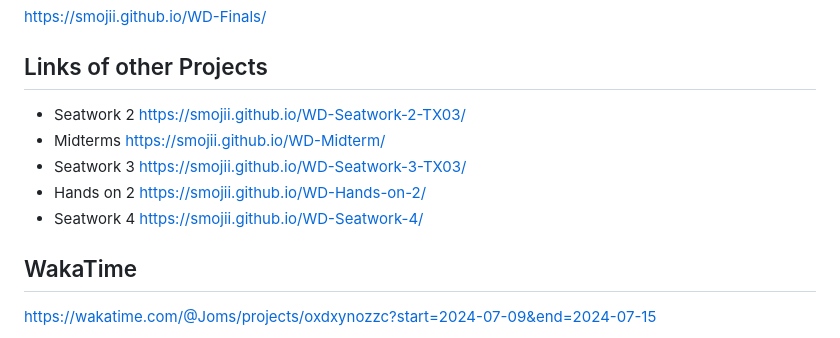
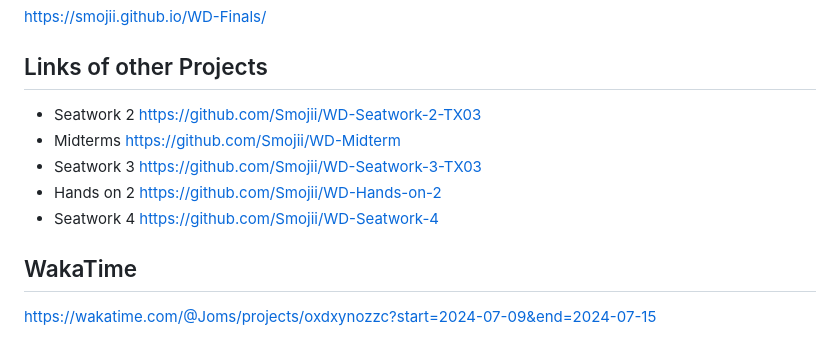
Before and after one commit to Smojii/WD-FINALS, a Markdown page: readme.md, the part around the change. Rendered like a GitHub page.

Commit message:
doc(readme): fix link of other projects

```diff
--- a/readme.md
+++ b/readme.md
@@ -76,15 +76,15 @@ The technologies I utilized were CSS and HTML. I designed the contents using CSS
   https://smojii.github.io/WD-Finals/
 ## Links of other Projects
   - Seatwork 2
-    https://smojii.github.io/WD-Seatwork-2-TX03/
+    https://github.com/Smojii/WD-Seatwork-2-TX03
   - Midterms
-    https://smojii.github.io/WD-Midterm/
+    https://github.com/Smojii/WD-Midterm
   - Seatwork 3
-    https://smojii.github.io/WD-Seatwork-3-TX03/
+    https://github.com/Smojii/WD-Seatwork-3-TX03
   - Hands on 2
-    https://smojii.github.io/WD-Hands-on-2/
+    https://github.com/Smojii/WD-Hands-on-2
   - Seatwork 4
-    https://smojii.github.io/WD-Seatwork-4/
+    https://github.com/Smojii/WD-Seatwork-4
 ## WakaTime
   https://wakatime.com/@Joms/projects/oxdxynozzc?start=2024-07-09&end=2024-07-15
 
```
